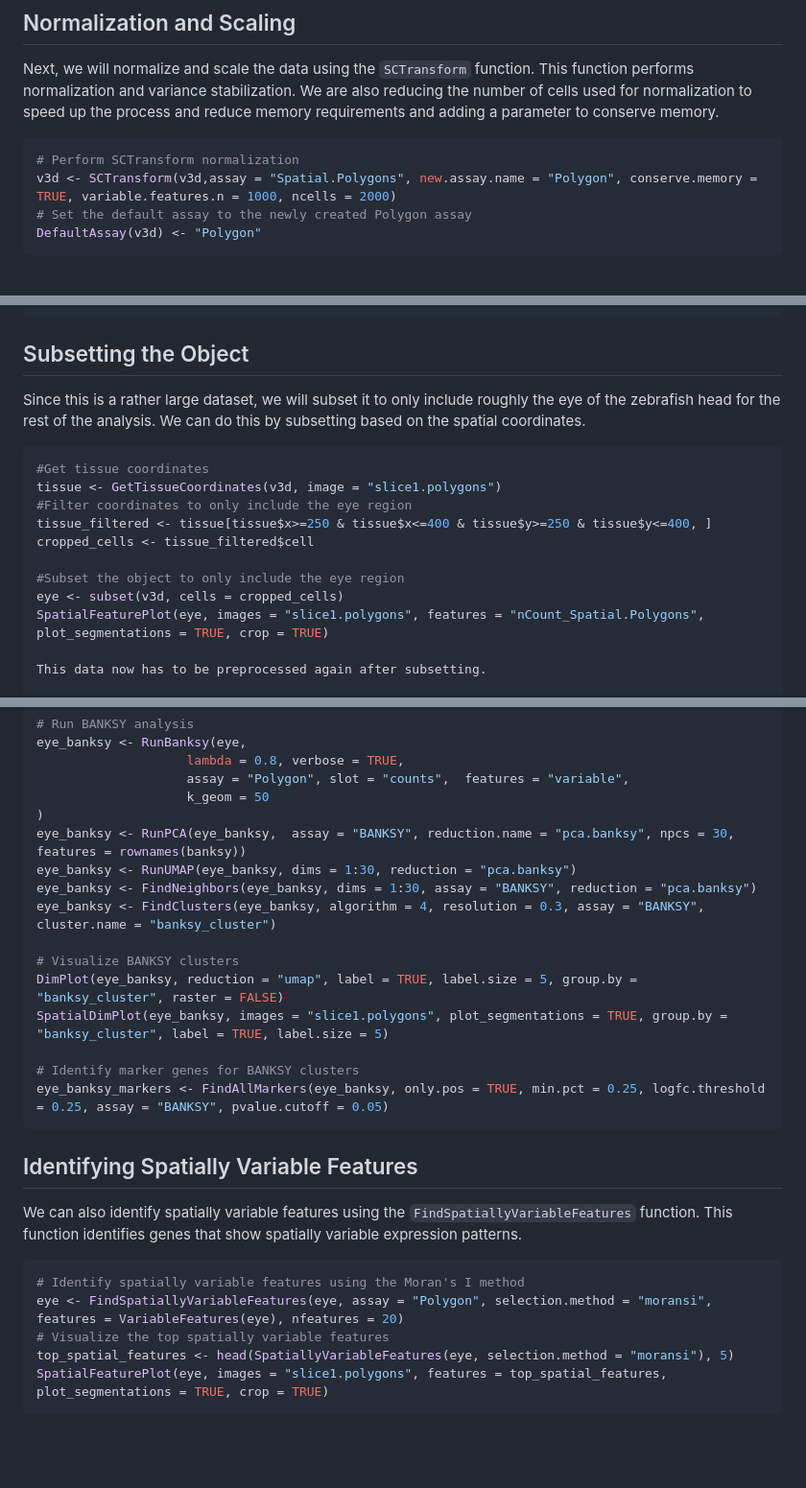
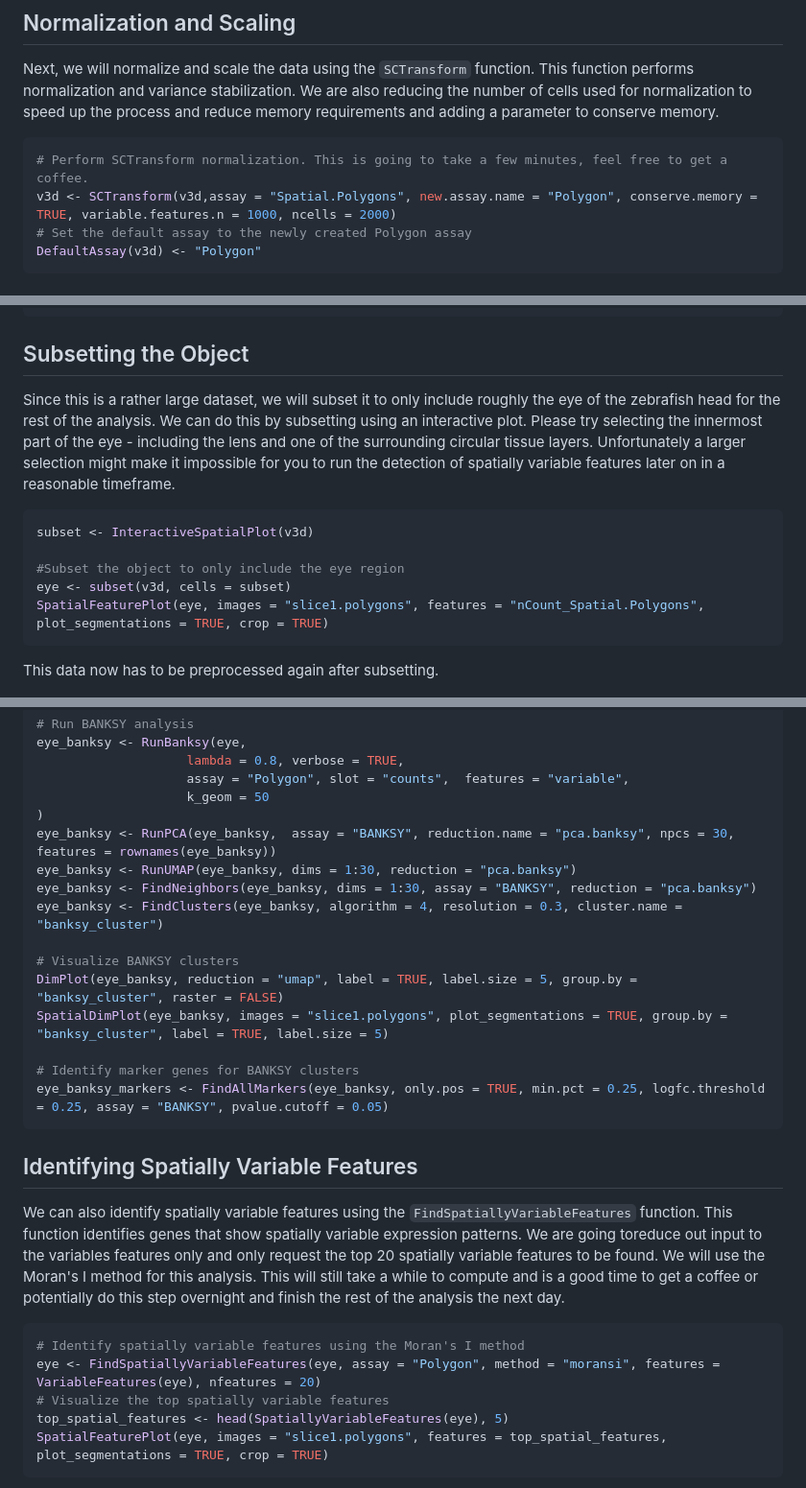
Before and after one commit to cambiotraining/spatial-transcriptomics, a Markdown page: materials/10-VisiumExample.md, 3 parts joined by grey strips. Shown: that part at 96% size. Drawn GitHub-style; blank space fills up the shorter version.

````diff
--- a/materials/10-VisiumExample.md
+++ b/materials/10-VisiumExample.md
@@ -50,7 +50,7 @@ VlnPlot(v3d, features = c("nCount_Spatial.Polygons", "percent.mt"), ncol = 2)
 Next, we will normalize and scale the data using the `SCTransform` function. This function performs normalization and variance stabilization. We are also reducing the number of cells used for normalization to speed up the process and reduce memory requirements and adding a parameter to conserve memory.
 
 ```r
-# Perform SCTransform normalization
+# Perform SCTransform normalization. This is going to take a few minutes, feel free to get a coffee.
 v3d <- SCTransform(v3d,assay = "Spatial.Polygons", new.assay.name = "Polygon", conserve.memory = TRUE, variable.features.n = 1000, ncells = 2000)
 # Set the default assay to the newly created Polygon assay
 DefaultAssay(v3d) <- "Polygon"
@@ -70,18 +70,16 @@ DimPlot(v3d, reduction = "umap", group.by = "leidenClusters_03", label = TRUE) +
 SpatialDimPlot(v3d, group.by = "leidenClusters_03", label = TRUE) + ggtitle("Leiden Clusters (res=0.3)")
 ```
 ## Subsetting the Object
-Since this is a rather large dataset, we will subset it to only include roughly the eye of the zebrafish head for the rest of the analysis. We can do this by subsetting based on the spatial coordinates.
+Since this is a rather large dataset, we will subset it to only include roughly the eye of the zebrafish head for the rest of the analysis. We can do this by subsetting using an interactive plot.
+Please try selecting the innermost part of the eye - including the lens and one of the surrounding circular tissue layers. Unfortunately a larger selection might make it impossible for you to run the detection of spatially variable features later on in a reasonable timeframe.
 
 ```r
-#Get tissue coordinates
-tissue <- GetTissueCoordinates(v3d, image = "slice1.polygons")
-#Filter coordinates to only include the eye region
-tissue_filtered <- tissue[tissue$x>=250 & tissue$x<=400 & tissue$y>=250 & tissue$y<=400, ]
-cropped_cells <- tissue_filtered$cell
+subset <- InteractiveSpatialPlot(v3d)
 
 #Subset the object to only include the eye region
-eye <- subset(v3d, cells = cropped_cells)
+eye <- subset(v3d, cells = subset)
 SpatialFeaturePlot(eye, images = "slice1.polygons", features = "nCount_Spatial.Polygons", plot_segmentations = TRUE, crop = TRUE)
+```
 
 This data now has to be preprocessed again after subsetting.
 
@@ -116,10 +114,10 @@ eye_banksy <- RunBanksy(eye,
                     assay = "Polygon", slot = "counts",  features = "variable",
                     k_geom = 50
 )
-eye_banksy <- RunPCA(eye_banksy,  assay = "BANKSY", reduction.name = "pca.banksy", npcs = 30, features = rownames(banksy))
+eye_banksy <- RunPCA(eye_banksy,  assay = "BANKSY", reduction.name = "pca.banksy", npcs = 30, features = rownames(eye_banksy))
 eye_banksy <- RunUMAP(eye_banksy, dims = 1:30, reduction = "pca.banksy")
 eye_banksy <- FindNeighbors(eye_banksy, dims = 1:30, assay = "BANKSY", reduction = "pca.banksy")
-eye_banksy <- FindClusters(eye_banksy, algorithm = 4, resolution = 0.3, assay = "BANKSY", cluster.name = "banksy_cluster")
+eye_banksy <- FindClusters(eye_banksy, algorithm = 4, resolution = 0.3, cluster.name = "banksy_cluster")
 
 # Visualize BANKSY clusters
 DimPlot(eye_banksy, reduction = "umap", label = TRUE, label.size = 5, group.by = "banksy_cluster", raster = FALSE)
@@ -130,13 +128,13 @@ eye_banksy_markers <- FindAllMarkers(eye_banksy, only.pos = TRUE, min.pct = 0.25
 ```
 
 ## Identifying Spatially Variable Features
-We can also identify spatially variable features using the `FindSpatiallyVariableFeatures` function. This function identifies genes that show spatially variable expression patterns.
+We can also identify spatially variable features using the `FindSpatiallyVariableFeatures` function. This function identifies genes that show spatially variable expression patterns. We are going toreduce out input to the variables features only and only request the top 20 spatially variable features to be found. We will use the Moran's I method for this analysis. This will still take a while to compute and is a good time to get a coffee or potentially do this step overnight and finish the rest of the analysis the next day.
 
 ```r
 # Identify spatially variable features using the Moran's I method
-eye <- FindSpatiallyVariableFeatures(eye, assay = "Polygon", selection.method = "moransi", features = VariableFeatures(eye), nfeatures = 20)
+eye <- FindSpatiallyVariableFeatures(eye, assay = "Polygon", method = "moransi", features = VariableFeatures(eye), nfeatures = 20)
 # Visualize the top spatially variable features
-top_spatial_features <- head(SpatiallyVariableFeatures(eye, selection.method = "moransi"), 5)
+top_spatial_features <- head(SpatiallyVariableFeatures(eye), 5)
 SpatialFeaturePlot(eye, images = "slice1.polygons", features = top_spatial_features, plot_segmentations = TRUE, crop = TRUE)
 ```
 
````
Also changed, not shown: materials/11-XeniumExample.md (+12 -58 lines), materials/12-MerfishExample.md (+21 -2 lines).
